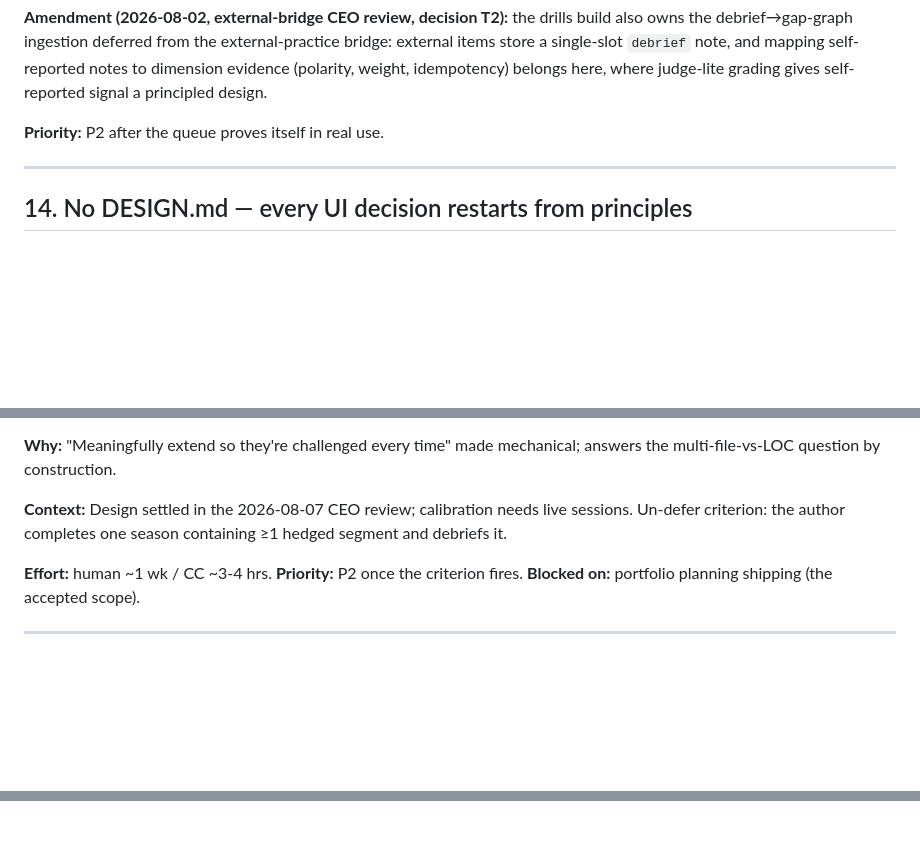
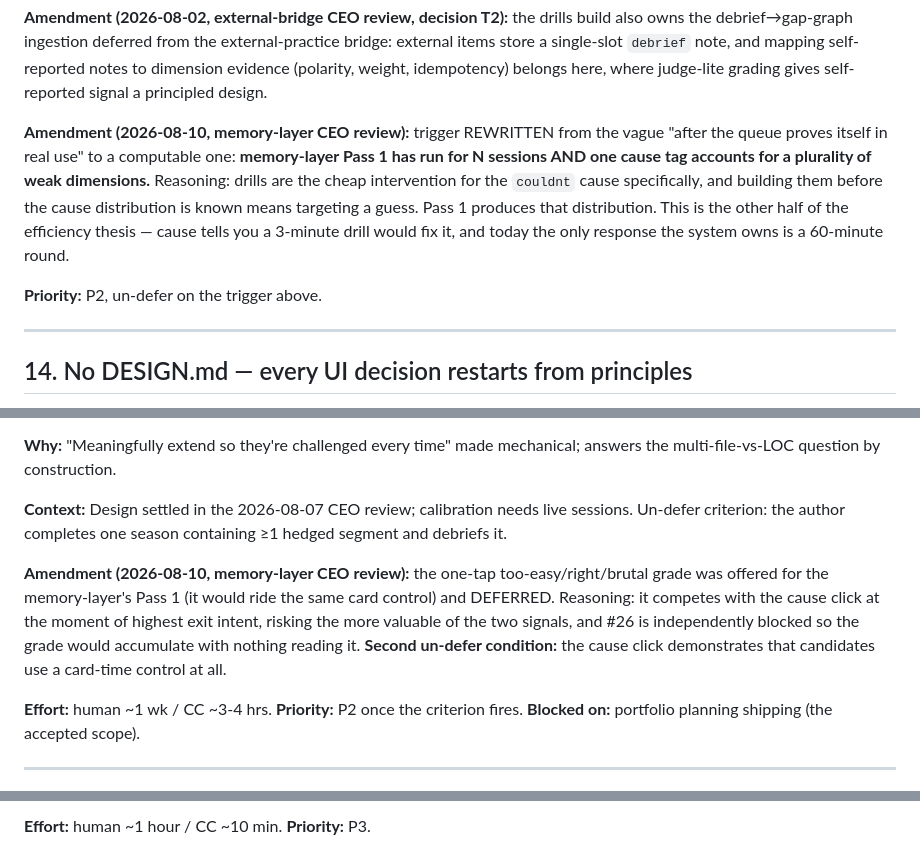
Before and after one commit to johnz4021/Zenkai, a Markdown page: TODOS.md, 3 parts joined by grey strips. GitHub-like rendering; blank space fills up the shorter version.

```diff
--- a/TODOS.md
+++ b/TODOS.md
@@ -286,7 +286,16 @@ external items store a single-slot `debrief` note, and mapping self-reported not
 dimension evidence (polarity, weight, idempotency) belongs here, where judge-lite
 grading gives self-reported signal a principled design.
 
-**Priority:** P2 after the queue proves itself in real use.
+**Amendment (2026-08-10, memory-layer CEO review):** trigger REWRITTEN from the vague
+"after the queue proves itself in real use" to a computable one: **memory-layer Pass 1
+has run for N sessions AND one cause tag accounts for a plurality of weak dimensions.**
+Reasoning: drills are the cheap intervention for the `couldnt` cause specifically, and
+building them before the cause distribution is known means targeting a guess. Pass 1
+produces that distribution. This is the other half of the efficiency thesis — cause
+tells you a 3-minute drill would fix it, and today the only response the system owns is
+a 60-minute round.
+
+**Priority:** P2, un-defer on the trigger above.
 
 ---
 
@@ -587,6 +596,13 @@ the multi-file-vs-LOC question by construction.
 sessions. Un-defer criterion: the author completes one season containing ≥1 hedged
 segment and debriefs it.
 
+**Amendment (2026-08-10, memory-layer CEO review):** the one-tap too-easy/right/brutal
+grade was offered for the memory-layer's Pass 1 (it would ride the same card control)
+and DEFERRED. Reasoning: it competes with the cause click at the moment of highest exit
+intent, risking the more valuable of the two signals, and #26 is independently blocked
+so the grade would accumulate with nothing reading it. **Second un-defer condition:**
+the cause click demonstrates that candidates use a card-time control at all.
+
 **Effort:** human ~1 wk / CC ~3-4 hrs. **Priority:** P2 once the criterion fires.
 **Blocked on:** portfolio planning shipping (the accepted scope).
 
@@ -734,0 +823 @@ invented-company-facts failure the blueprint rules exist to prevent.
+**Effort:** human ~1 hour / CC ~10 min. **Priority:** P3.
```
Also changed, not shown: other parts of TODOS.md (+72 -0 lines), docs/memory-layer.md (added, +277 -0 lines).
